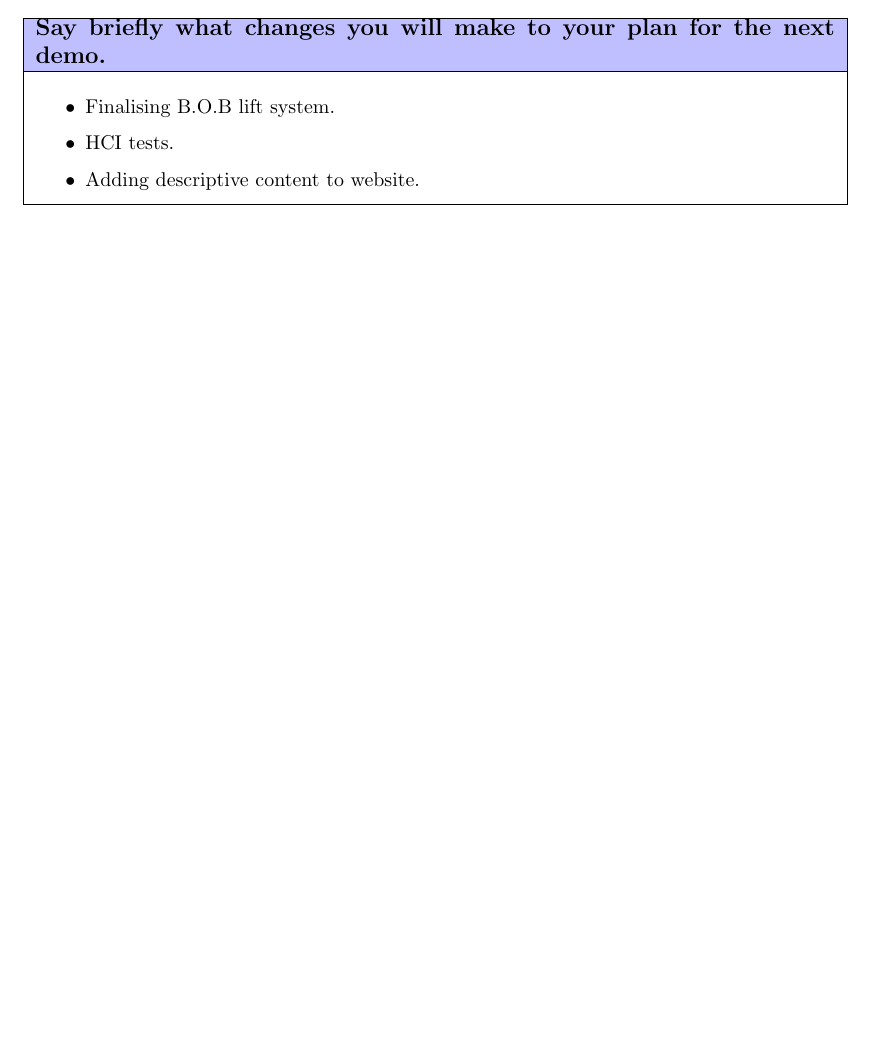
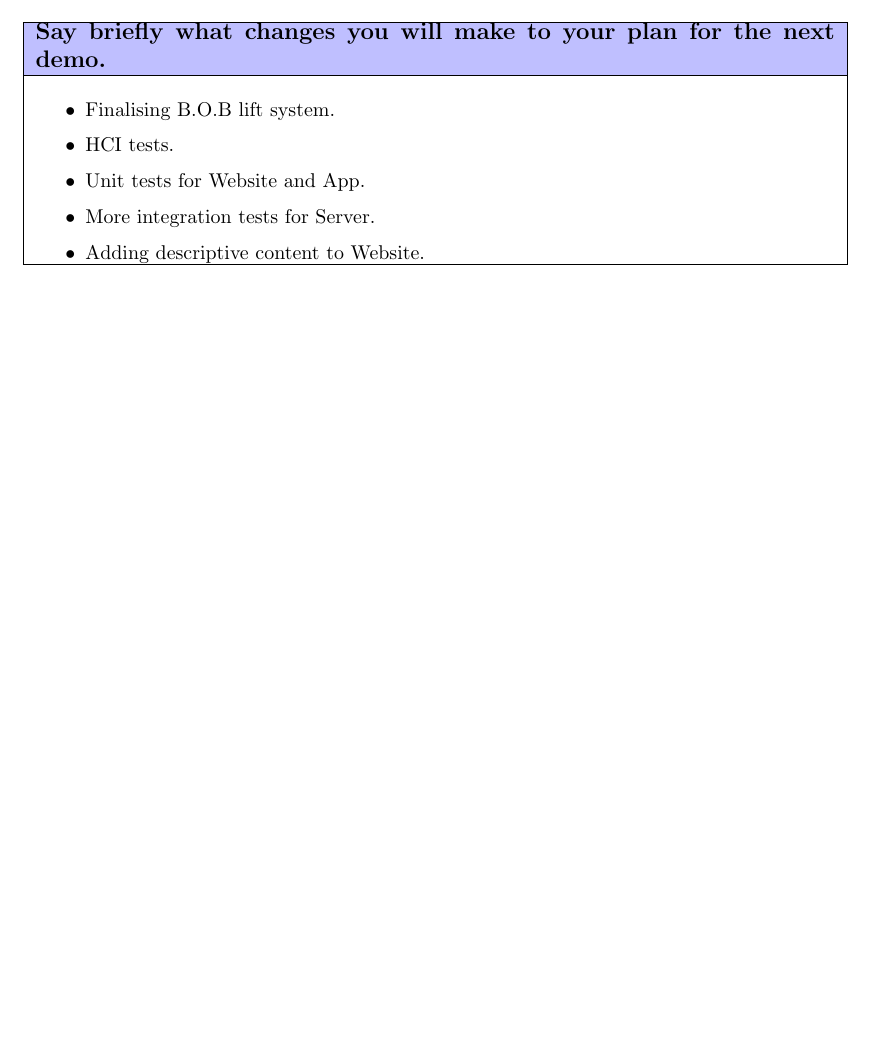
Before and after one commit to Assis10t/demo-temp-3, a LaTeX document (main.tex): part of page 2 of 3, cut so that both start at the same text, the shorter picture padded with empty space. Compiled offline with pdfLaTeX.

Commit message:
Updated goals for final demo.

```diff
--- a/main.tex
+++ b/main.tex
@@ -145,11 +145,13 @@
 	\cellcolor{blue!25}\large
 	\textbf{Say briefly what changes you will make to your plan for the next demo.}
 	\\ \hline
-	\vtop to 20mm{
+	\vtop to 30mm{
 	\begin{itemize}
 	    \item Finalising B.O.B lift system.
 	    \item HCI tests.
-	    \item Adding descriptive content to website.
+	    \item Unit tests for Website and App.
+	    \item More integration tests for Server.
+	    \item Adding descriptive content to Website.
 	\end{itemize}
   }
   \\
```
